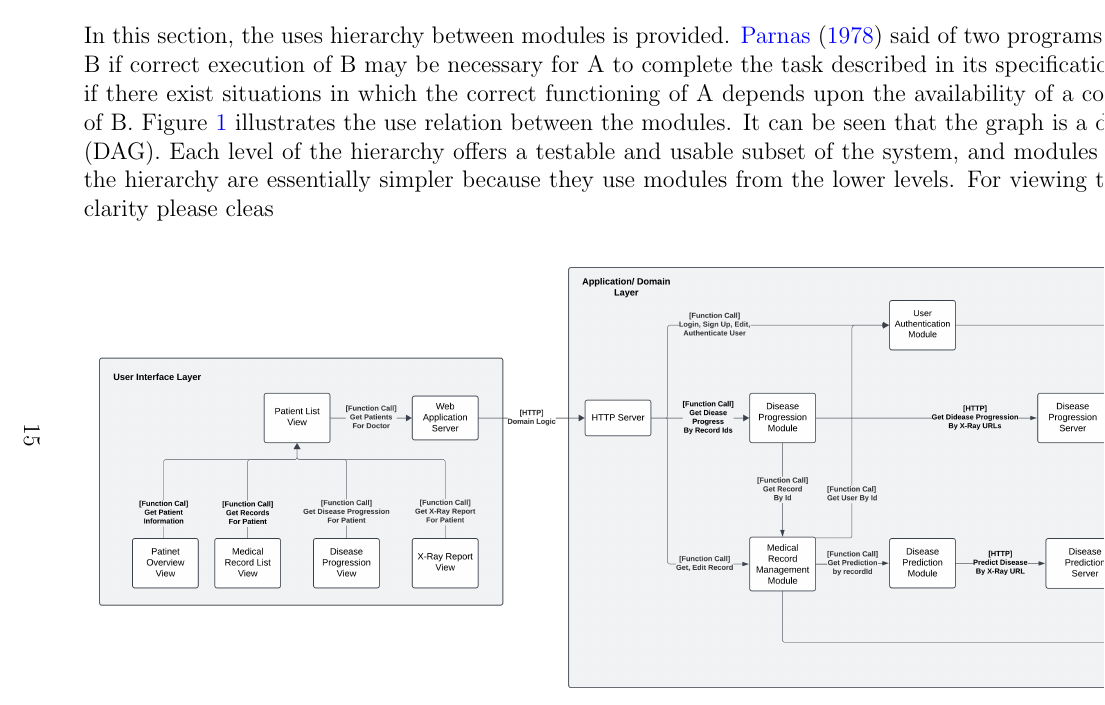
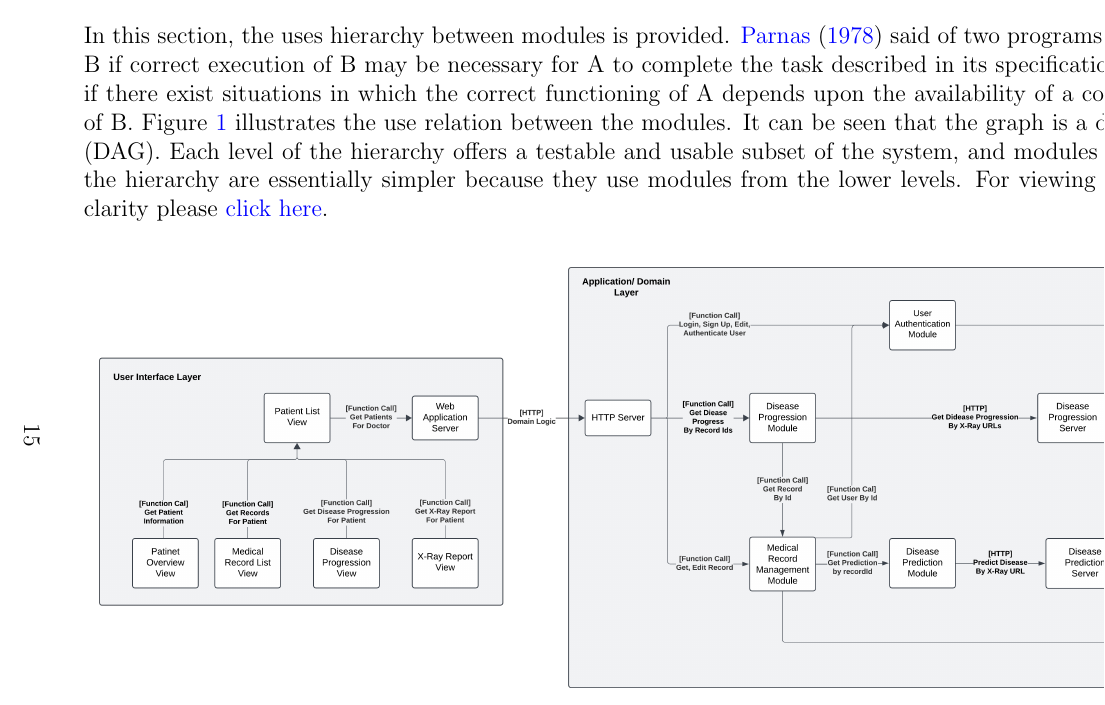
Before and after one commit to RezaJodeiri/CXR-Capstone, a LaTeX document (docs/Design/SoftArchitecture/MG.tex): part of page 20 of 25, cut so that both start at the same text. Compiled offline with pdfLaTeX.

Commit message:
doc: minor revisions

```diff
--- a/docs/Design/SoftArchitecture/MG.tex
+++ b/docs/Design/SoftArchitecture/MG.tex
@@ -644,7 +644,7 @@ implementation of B.  Figure \ref{FigUH} illustrates the use relation between
 the modules. It can be seen that the graph is a directed acyclic graph
 (DAG). Each level of the hierarchy offers a testable and usable subset of the
 system, and modules in the higher level of the hierarchy are essentially simpler
-because they use modules from the lower levels. For viewing the image with better clarity please cleas
+because they use modules from the lower levels. For viewing the image with more clarity please \href{https://github.com/RezaJodeiri/CXR-Capstone/blob/nathan/doc/design/docs/assets/ContextDesignFlow.png}{click here}.
 \begin{figure}[H]
 \centering
 \includegraphics[width=1.45\textwidth]{../../assets/ContextDesignFlow.png}
```
Also changed, not shown: docs/Design/SoftArchitecture/MG.pdf.
